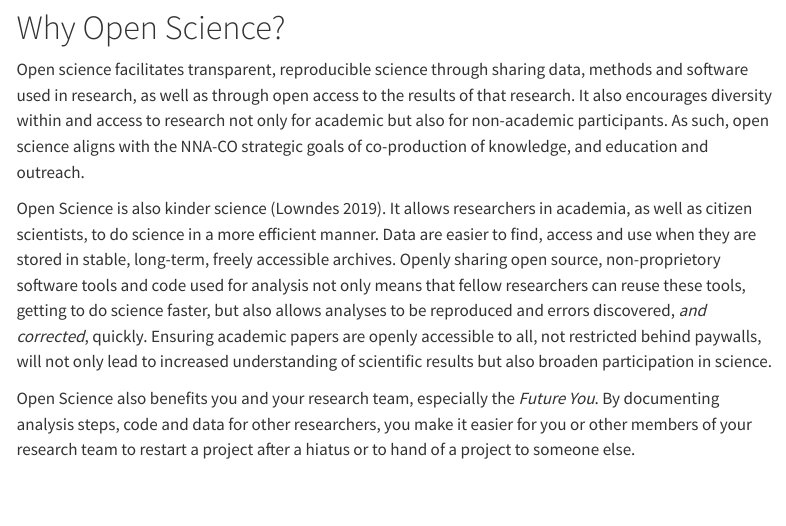
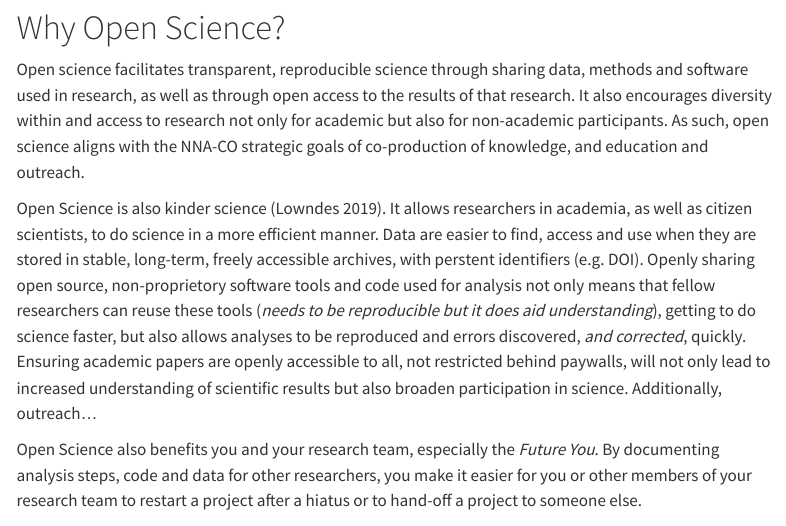
Before and after one commit to andypbarrett/nnaco_open_science, a Quarto document (nna_open_science_fundamental_resources.qmd): the page in a window 1100 px wide, from 430 px down. Rendered offline with R 4.5, knitr and Pandoc in place of Quarto, with nearby package versions; menus at the side of the page are left out.

Commit message:
fix typos, add comments

```diff
--- a/nna_open_science_fundamental_resources.qmd
+++ b/nna_open_science_fundamental_resources.qmd
@@ -43,20 +43,21 @@ knowledge, and education and outreach.
 Open Science is also kinder science [@lowndes_open_2019].  It allows
 researchers in academia, as well as citizen scientists, to do science
 in a more efficient manner.  Data are easier to find, access and use
-when they are stored in stable, long-term, freely accessible archives.
-Openly sharing open source, non-proprietory software tools and code
-used for analysis not only means that fellow researchers can reuse
-these tools, getting to do science faster, but also allows analyses to
-be reproduced and errors discovered, _and corrected_,
-quickly. Ensuring academic papers are openly accessible to all, not
-restricted behind paywalls, will not only lead to increased
-understanding of scientific results but also broaden participation in
-science.
+when they are stored in stable, long-term, freely accessible archives,
+with perstent identifiers (e.g. DOI).  Openly sharing open source,
+non-proprietory software tools and code used for analysis not only
+means that fellow researchers can reuse these tools (_needs to be
+reproducible but it does aid understanding_), getting to do
+science faster, but also allows analyses to be reproduced and errors
+discovered, _and corrected_, quickly. Ensuring academic papers are
+openly accessible to all, not restricted behind paywalls, will not
+only lead to increased understanding of scientific results but also
+broaden participation in science.  Additionally, outreach...
 
 Open Science also benefits you and your research team, especially the
 _Future You_.  By documenting analysis steps, code and data for other
 researchers, you make it easier for you or other members of your
-research team to restart a project after a hiatus or to hand of a
+research team to restart a project after a hiatus or to hand-off a
 project to someone else.
 
 
```
